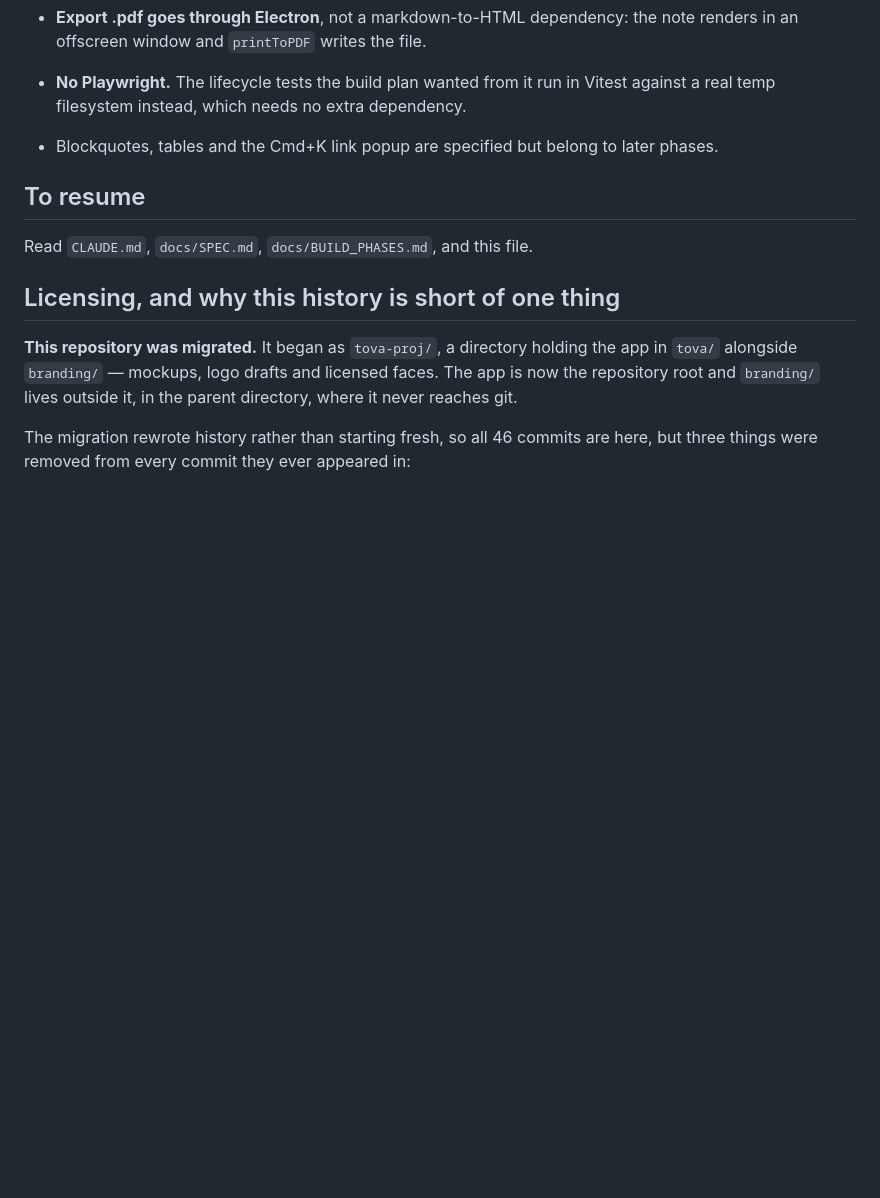
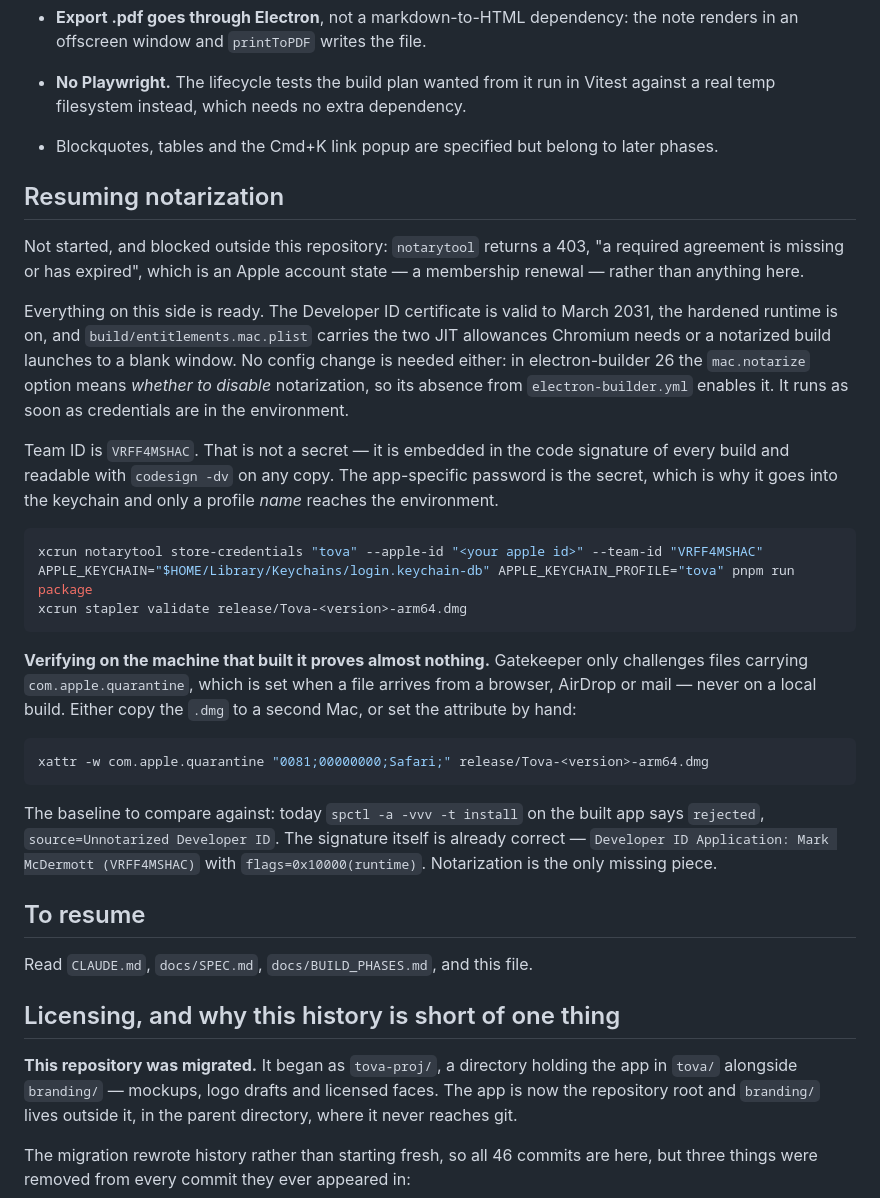
Before and after one commit to mark-mcdermott/tova, a Markdown page: PROGRESS.md, the part around one of its changes. Rendered like a GitHub page; blank space fills up the shorter version.

````diff
--- a/PROGRESS.md
+++ b/PROGRESS.md
@@ -553,6 +552,45 @@ a suggestion about a sentence is a softer claim than a misspelt word.
 - Blockquotes, tables and the Cmd+K link popup are specified but belong to later
   phases.
 
+## Resuming notarization
+
+Not started, and blocked outside this repository: `notarytool` returns a 403,
+"a required agreement is missing or has expired", which is an Apple account
+state — a membership renewal — rather than anything here.
+
+Everything on this side is ready. The Developer ID certificate is valid to
+March 2031, the hardened runtime is on, and `build/entitlements.mac.plist`
+carries the two JIT allowances Chromium needs or a notarized build launches to
+a blank window. No config change is needed either: in electron-builder 26 the
+`mac.notarize` option means _whether to disable_ notarization, so its absence
+from `electron-builder.yml` enables it. It runs as soon as credentials are in
+the environment.
+
+Team ID is `VRFF4MSHAC`. That is not a secret — it is embedded in the code
+signature of every build and readable with `codesign -dv` on any copy. The
+app-specific password is the secret, which is why it goes into the keychain and
+only a profile _name_ reaches the environment.
+
+```bash
+xcrun notarytool store-credentials "tova" --apple-id "<your apple id>" --team-id "VRFF4MSHAC"
+APPLE_KEYCHAIN="$HOME/Library/Keychains/login.keychain-db" APPLE_KEYCHAIN_PROFILE="tova" pnpm run package
+xcrun stapler validate release/Tova-<version>-arm64.dmg
+```
+
+**Verifying on the machine that built it proves almost nothing.** Gatekeeper
+only challenges files carrying `com.apple.quarantine`, which is set when a file
+arrives from a browser, AirDrop or mail — never on a local build. Either copy
+the `.dmg` to a second Mac, or set the attribute by hand:
+
+```bash
+xattr -w com.apple.quarantine "0081;00000000;Safari;" release/Tova-<version>-arm64.dmg
+```
+
+The baseline to compare against: today `spctl -a -vvv -t install` on the built
+app says `rejected`, `source=Unnotarized Developer ID`. The signature itself is
+already correct — `Developer ID Application: Mark McDermott (VRFF4MSHAC)` with
+`flags=0x10000(runtime)`. Notarization is the only missing piece.
+
 ## To resume
 
 Read `CLAUDE.md`, `docs/SPEC.md`, `docs/BUILD_PHASES.md`, and this file.
````
Also changed, not shown: other parts of PROGRESS.md (+23 -24 lines).
